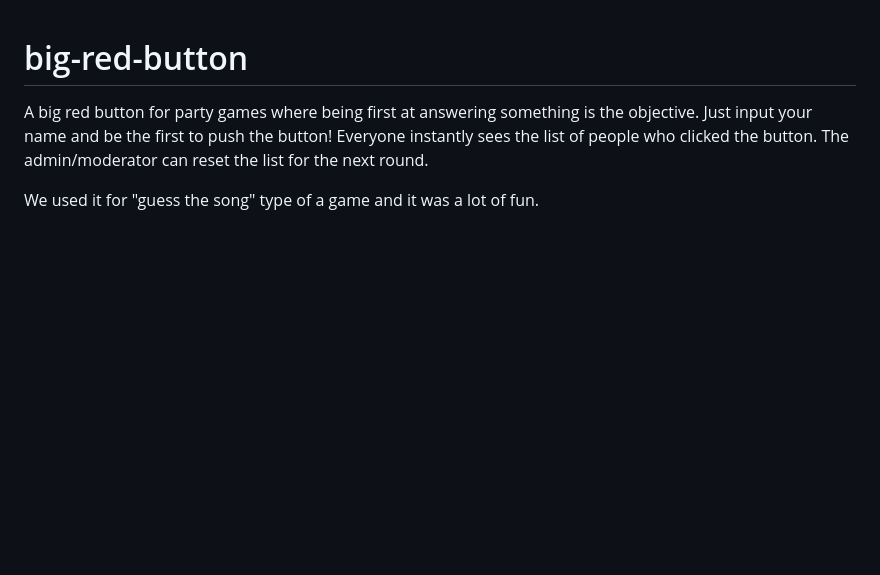
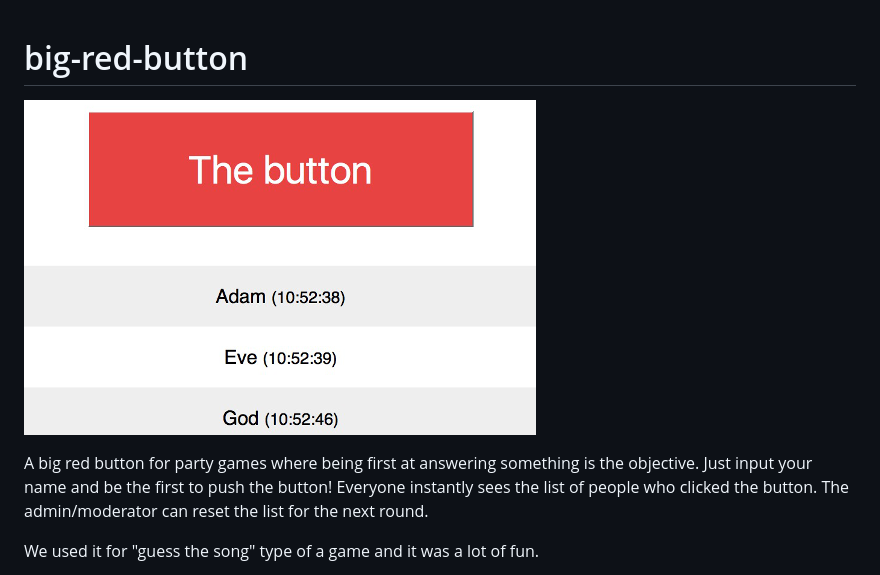
Before and after one commit to TadasPaplauskas/big-red-button, a Markdown page: README.md, the part around the change. Rendered like a GitHub page; pictures changed too: screenshot.png (added); blank space fills up the shorter version.

Commit message:
add screenshot

```diff
--- a/README.md
+++ b/README.md
@@ -1,4 +1,6 @@
 # big-red-button
+
+![](screenshot.png)
 
 A big red button for party games where being first at answering something is the objective. Just input your name and be the first to push the button! Everyone instantly sees the list of people who clicked the button. The admin/moderator can reset the list for the next round.
 
```
